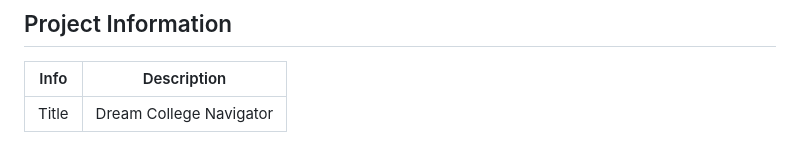
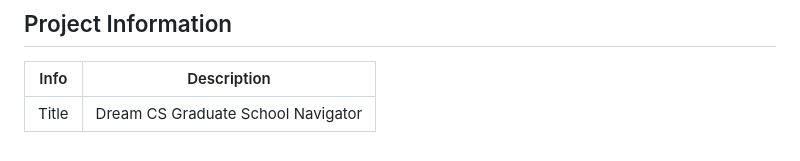
Before and after one commit to cs411-alawini/sp24-cs411-team084-MIMN, a Markdown page: TeamInfo.md, the part around the change. Drawn GitHub-style.

```diff
--- a/TeamInfo.md
+++ b/TeamInfo.md
@@ -19,4 +19,4 @@
 
 |   Info      |        Description     |
 | ----------- | ---------------------- |
-|  Title      |       Dream College Navigator     |
+|  Title      |       Dream CS Graduate School Navigator     |
```
Also changed, not shown: doc/1_Project_Proposal.md (+48 -47 lines), doc/UI.jpg (deleted), doc/images/1_dashboard_ui.jpg (added).
